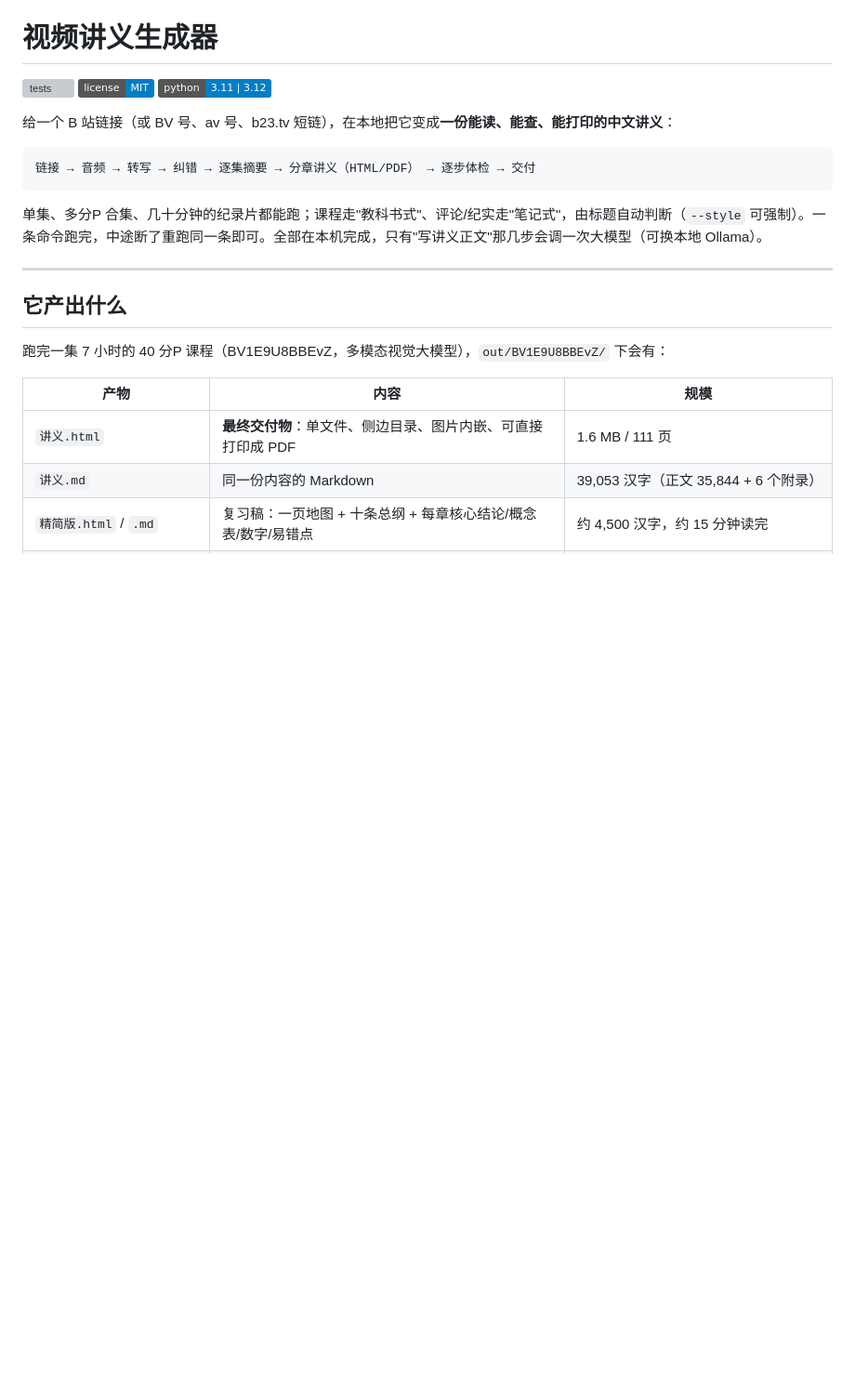
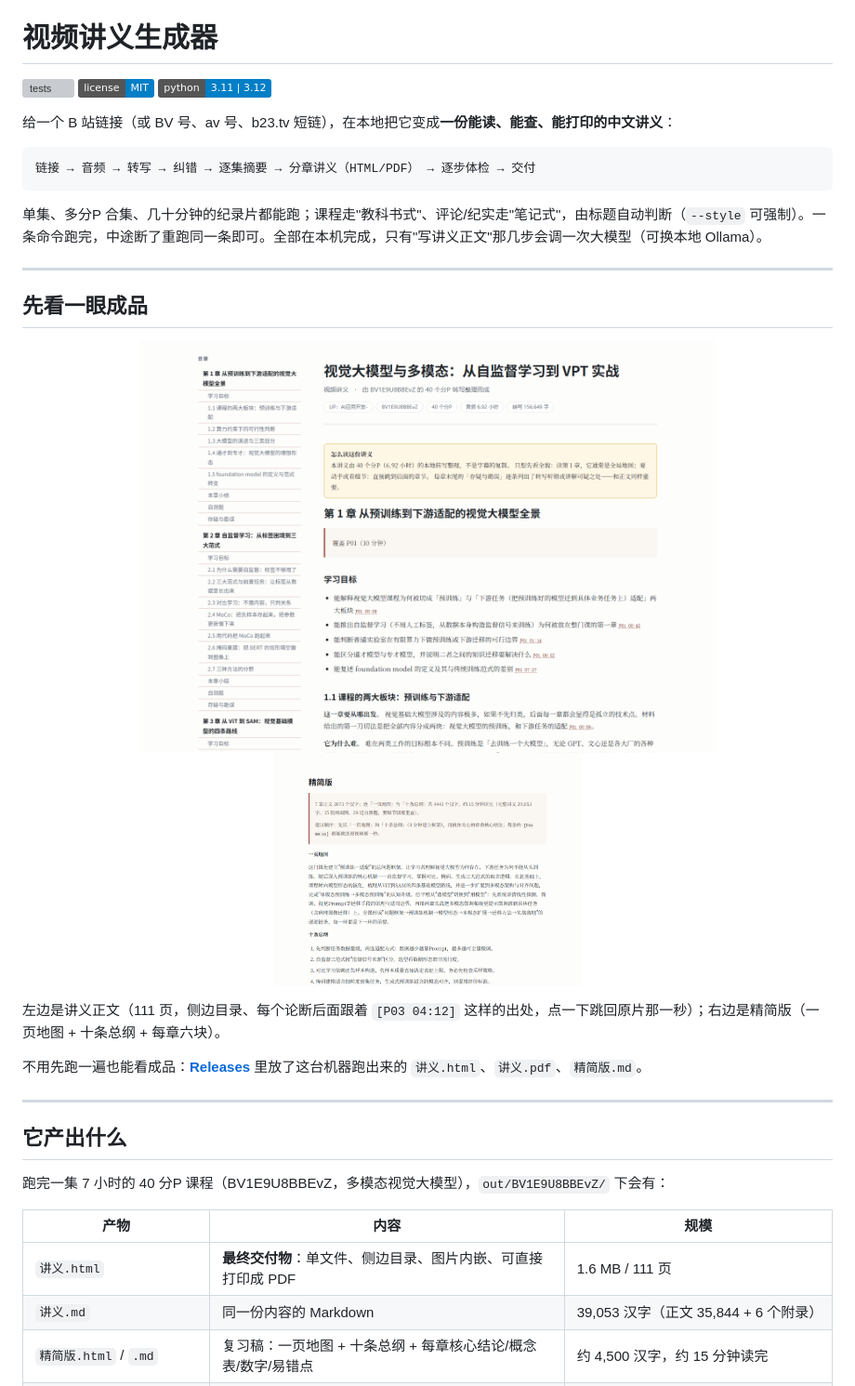
Before and after one commit to chenyubj1993-cloud/video-summary, a Markdown page: README.md, the part around the change. Shown at 93% size. GitHub-like rendering; pictures changed too: docs/screenshots/brief.png (added), docs/screenshots/handout.png (added); badges without logos; blank space fills up the shorter version; grey boxes are pictures that could not be loaded.

Commit message:
README 加成品截图与 Release 入口；精简版卷首数字改为按正文实际字数计算

````diff
--- a/README.md
+++ b/README.md
@@ -11,6 +11,19 @@
 ```
 
 单集、多分P 合集、几十分钟的纪录片都能跑；课程走"教科书式"、评论/纪实走"笔记式"，由标题自动判断（`--style` 可强制）。一条命令跑完，中途断了重跑同一条即可。全部在本机完成，只有"写讲义正文"那几步会调一次大模型（可换本地 Ollama）。
+
+---
+
+## 先看一眼成品
+
+<p align="center">
+  <img src="docs/screenshots/handout.png" width="620" alt="讲义正文：侧边目录、四段式小节、每句带时间码出处">
+  <img src="docs/screenshots/brief.png" width="330" alt="精简版：一页地图 + 十条总纲">
+</p>
+
+左边是讲义正文（111 页，侧边目录、每个论断后面跟着 `[P03 04:12]` 这样的出处，点一下跳回原片那一秒）；右边是精简版（一页地图 + 十条总纲 + 每章六块）。
+
+不用先跑一遍也能看成品：[**Releases**](https://github.com/chenyubj1993-cloud/video-summary/releases) 里放了这台机器跑出来的 `讲义.html`、`讲义.pdf`、`精简版.md`。
 
 ---
 
````
Also changed, not shown: 1 other file.
